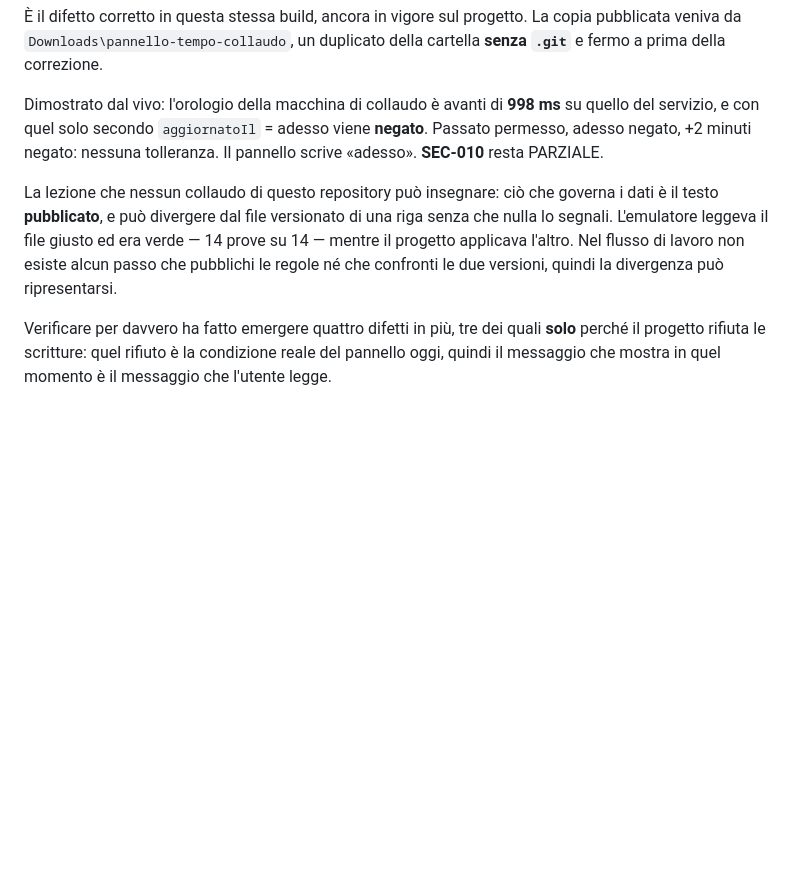
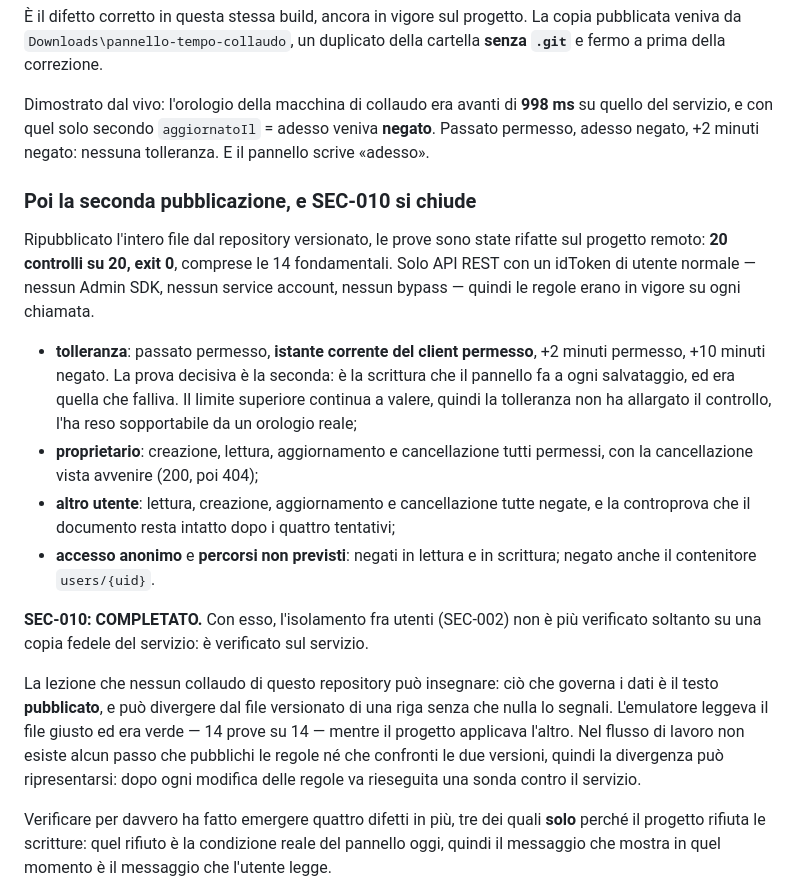
Before and after one commit to Luca0021/Pannello-Tempo, a Markdown page: CHANGELOG.md, the part around the change. GitHub-like rendering; blank space fills up the shorter version.

```diff
--- a/CHANGELOG.md
+++ b/CHANGELOG.md
@@ -61,17 +61,43 @@ repository:   aggiornatoIl <= request.time + duration.value(5, 'm')
 La copia pubblicata veniva da `Downloads\pannello-tempo-collaudo`, un
 duplicato della cartella **senza `.git`** e fermo a prima della correzione.
 
-Dimostrato dal vivo: l'orologio della macchina di collaudo è avanti di
+Dimostrato dal vivo: l'orologio della macchina di collaudo era avanti di
 **998 ms** su quello del servizio, e con quel solo secondo `aggiornatoIl` =
-adesso viene **negato**. Passato permesso, adesso negato, +2 minuti negato:
-nessuna tolleranza. Il pannello scrive «adesso». **SEC-010** resta PARZIALE.
+adesso veniva **negato**. Passato permesso, adesso negato, +2 minuti negato:
+nessuna tolleranza. E il pannello scrive «adesso».
+
+### Poi la seconda pubblicazione, e SEC-010 si chiude
+
+Ripubblicato l'intero file dal repository versionato, le prove sono state
+rifatte sul progetto remoto: **20 controlli su 20, exit 0**, comprese le 14
+fondamentali. Solo API REST con un idToken di utente normale — nessun Admin
+SDK, nessun service account, nessun bypass — quindi le regole erano in vigore
+su ogni chiamata.
+
+- **tolleranza**: passato permesso, **istante corrente del client permesso**,
+  +2 minuti permesso, +10 minuti negato. La prova decisiva è la seconda: è
+  la scrittura che il pannello fa a ogni salvataggio, ed era quella che
+  falliva. Il limite superiore continua a valere, quindi la tolleranza non
+  ha allargato il controllo, l'ha reso sopportabile da un orologio reale;
+- **proprietario**: creazione, lettura, aggiornamento e cancellazione tutti
+  permessi, con la cancellazione vista avvenire (200, poi 404);
+- **altro utente**: lettura, creazione, aggiornamento e cancellazione tutte
+  negate, e la controprova che il documento resta intatto dopo i quattro
+  tentativi;
+- **accesso anonimo** e **percorsi non previsti**: negati in lettura e in
+  scrittura; negato anche il contenitore `users/{uid}`.
+
+**SEC-010: COMPLETATO.** Con esso, l'isolamento fra utenti (SEC-002) non è
+più verificato soltanto su una copia fedele del servizio: è verificato sul
+servizio.
 
 La lezione che nessun collaudo di questo repository può insegnare: ciò che
 governa i dati è il testo **pubblicato**, e può divergere dal file versionato
 di una riga senza che nulla lo segnali. L'emulatore leggeva il file giusto ed
 era verde — 14 prove su 14 — mentre il progetto applicava l'altro. Nel flusso
 di lavoro non esiste alcun passo che pubblichi le regole né che confronti le
-due versioni, quindi la divergenza può ripresentarsi.
+due versioni, quindi la divergenza può ripresentarsi: dopo ogni modifica
+delle regole va rieseguita una sonda contro il servizio.
 
 Verificare per davvero ha fatto emergere quattro difetti in più, tre dei
 quali **solo** perché il progetto rifiuta le scritture: quel rifiuto è la
```
Also changed, not shown: FIREBASE-SETUP.md (+25 -17 lines).
